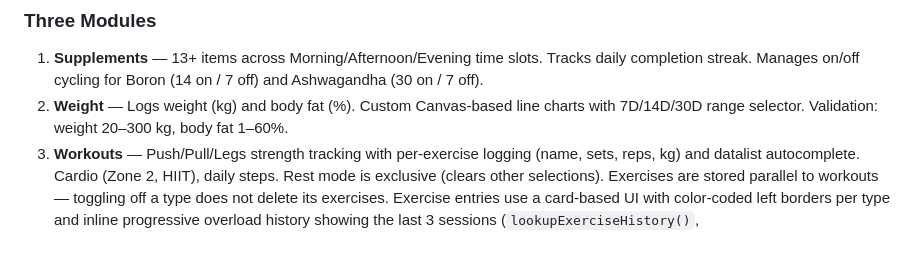
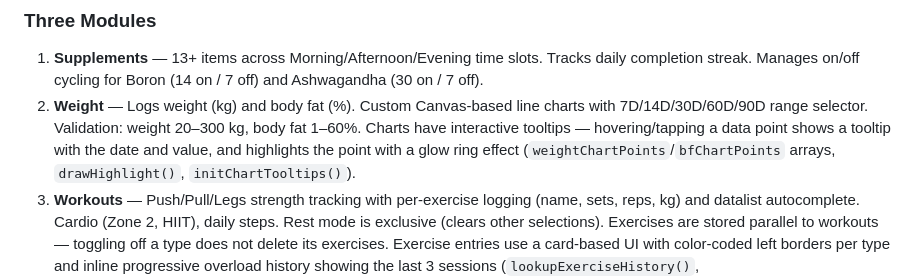
Before and after one commit to mmaksimovic94/health-tracker, a Markdown page: CLAUDE.md, the part around the change. Drawn GitHub-style; blank space fills up the shorter version.

Commit message:
Update CLAUDE.md with chart tooltip feature and correct range options
Co-Authored-By: Claude Opus 4.6 <noreply@anthropic.com>

```diff
--- a/CLAUDE.md
+++ b/CLAUDE.md
@@ -36,7 +36,7 @@ All state is stored in `localStorage` under the key `healthTracker`. The `getDat
 ### Three Modules
 
 1. **Supplements** — 13+ items across Morning/Afternoon/Evening time slots. Tracks daily completion streak. Manages on/off cycling for Boron (14 on / 7 off) and Ashwagandha (30 on / 7 off).
-2. **Weight** — Logs weight (kg) and body fat (%). Custom Canvas-based line charts with 7D/14D/30D range selector. Validation: weight 20–300 kg, body fat 1–60%.
+2. **Weight** — Logs weight (kg) and body fat (%). Custom Canvas-based line charts with 7D/14D/30D/60D/90D range selector. Validation: weight 20–300 kg, body fat 1–60%. Charts have interactive tooltips — hovering/tapping a data point shows a tooltip with the date and value, and highlights the point with a glow ring effect (`weightChartPoints`/`bfChartPoints` arrays, `drawHighlight()`, `initChartTooltips()`).
 3. **Workouts** — Push/Pull/Legs strength tracking with per-exercise logging (name, sets, reps, kg) and datalist autocomplete. Cardio (Zone 2, HIIT), daily steps. Rest mode is exclusive (clears other selections). Exercises are stored parallel to workouts — toggling off a type does not delete its exercises. Exercise entries use a card-based UI with color-coded left borders per type and inline progressive overload history showing the last 3 sessions (`lookupExerciseHistory()`, `renderExerciseHistory()`).
 
 ### Clipboard Sync
```
